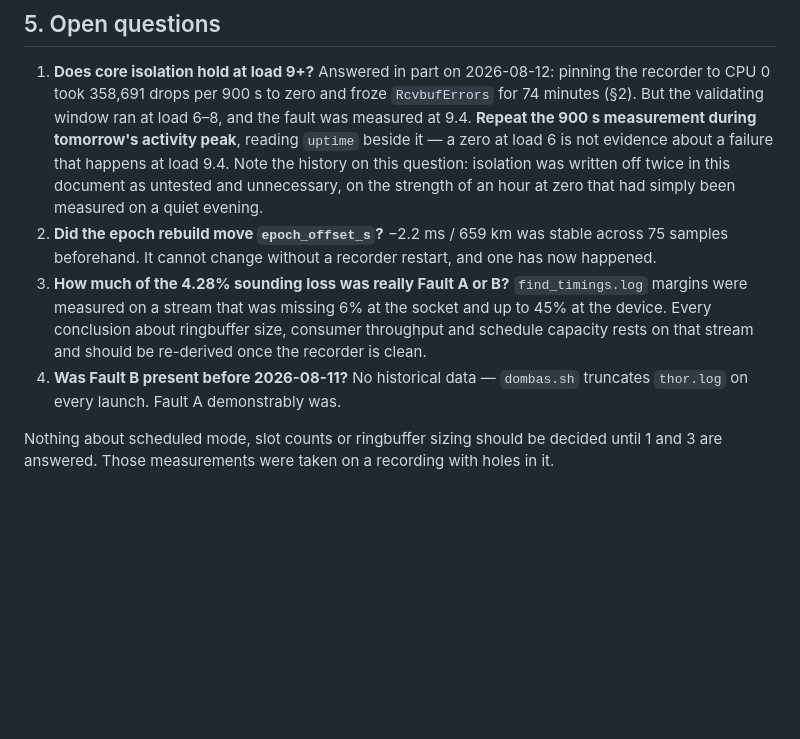
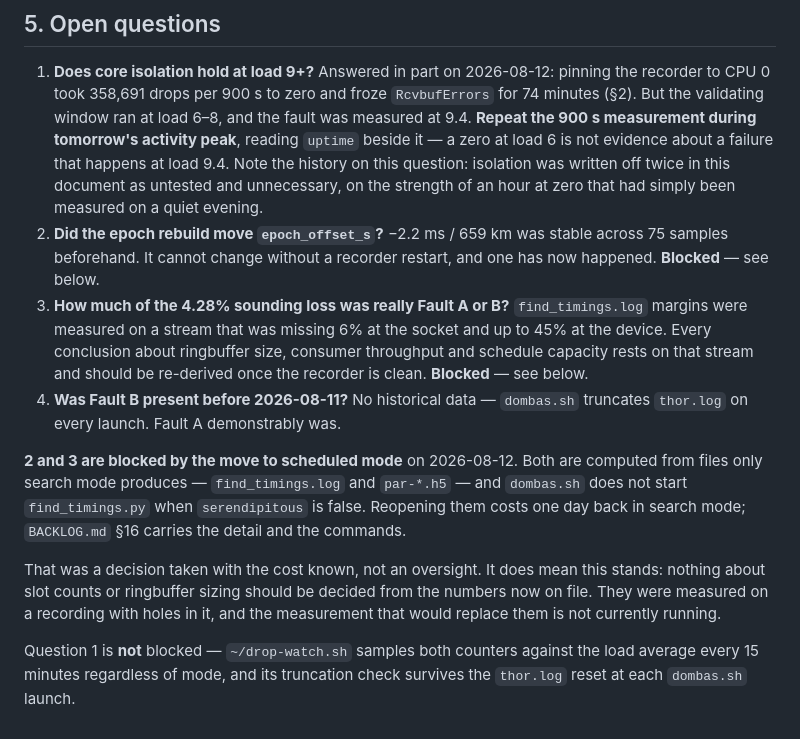
Before and after one commit to nikita-konkin/ionograms-handler, a Markdown page: docs/2026-08-11-recorder-packet-loss.md, the part around the change. Rendered like a GitHub page; blank space fills up the shorter version.

```diff
--- a/docs/2026-08-11-recorder-packet-loss.md
+++ b/docs/2026-08-11-recorder-packet-loss.md
@@ -445,15 +445,26 @@ that survived has not been measured — it needs several hours of fresh
    been measured on a quiet evening.
 2. **Did the epoch rebuild move `epoch_offset_s`?** −2.2 ms / 659 km was
    stable across 75 samples beforehand. It cannot change without a recorder
-   restart, and one has now happened.
+   restart, and one has now happened. **Blocked** — see below.
 3. **How much of the 4.28% sounding loss was really Fault A or B?**
    `find_timings.log` margins were measured on a stream that was missing 6%
    at the socket and up to 45% at the device. Every conclusion about ringbuffer
    size, consumer throughput and schedule capacity rests on that stream and
-   should be re-derived once the recorder is clean.
+   should be re-derived once the recorder is clean. **Blocked** — see below.
 4. **Was Fault B present before 2026-08-11?** No historical data —
    `dombas.sh` truncates `thor.log` on every launch. Fault A demonstrably was.
 
-Nothing about scheduled mode, slot counts or ringbuffer sizing should be
-decided until 1 and 3 are answered. Those measurements were taken on a
-recording with holes in it.
+**2 and 3 are blocked by the move to scheduled mode** on 2026-08-12. Both are
+computed from files only search mode produces — `find_timings.log` and
+`par-*.h5` — and `dombas.sh` does not start `find_timings.py` when
+`serendipitous` is false. Reopening them costs one day back in search mode;
+`BACKLOG.md` §16 carries the detail and the commands.
+
+That was a decision taken with the cost known, not an oversight. It does mean
+this stands: nothing about slot counts or ringbuffer sizing should be decided
+from the numbers now on file. They were measured on a recording with holes in
+it, and the measurement that would replace them is not currently running.
+
+Question 1 is **not** blocked — `~/drop-watch.sh` samples both counters against
+the load average every 15 minutes regardless of mode, and its truncation check
+survives the `thor.log` reset at each `dombas.sh` launch.
```
Also changed, not shown: BACKLOG.md (+65 -0 lines).
